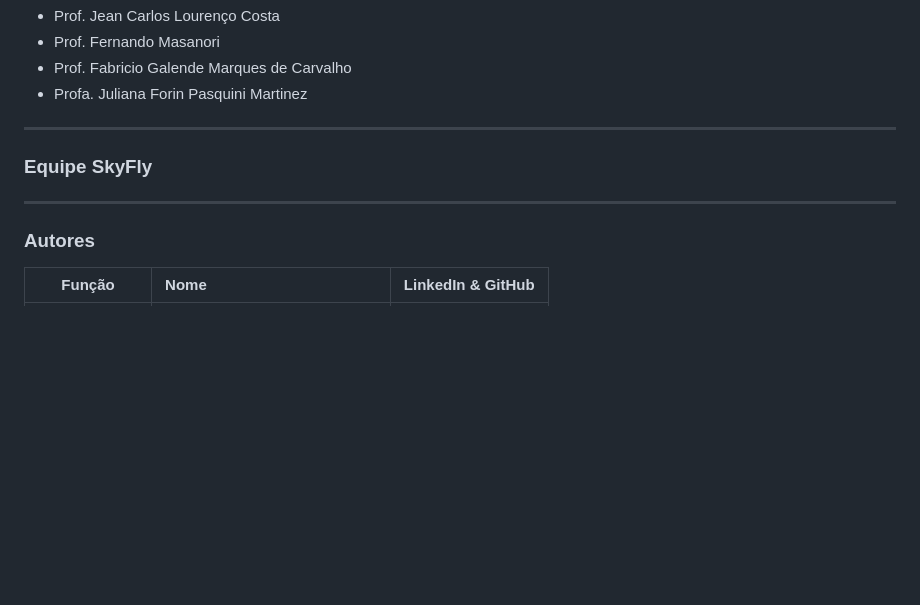
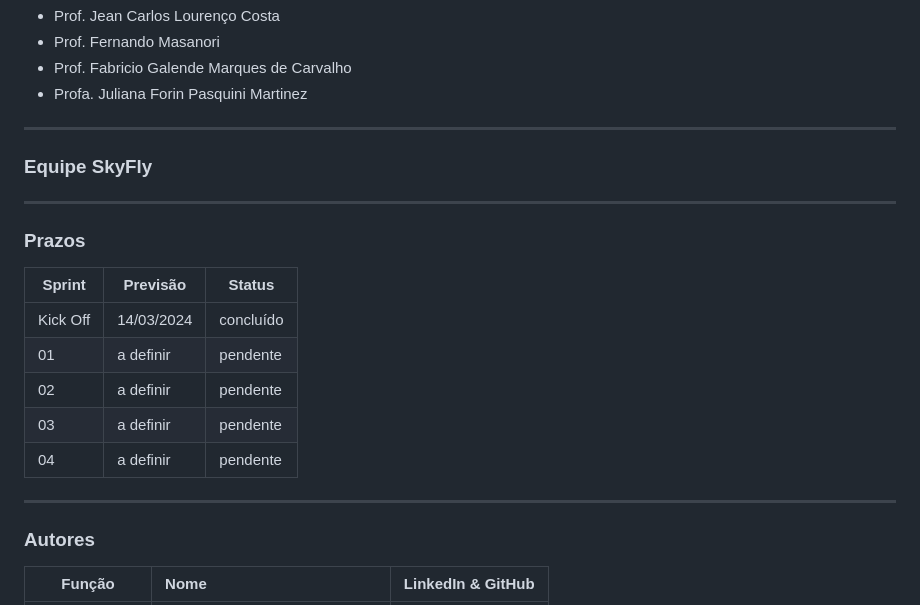
Before and after one commit to SkyFlyTeam/SmartFarm, a Markdown page: README.md, the part around the change. GitHub-like rendering; blank space fills up the shorter version.

Commit message:
adicionando tabela de prazos

```diff
--- a/README.md
+++ b/README.md
@@ -17,6 +17,18 @@
 ### Equipe SkyFly
 ---
 
+### Prazos
+
+Sprint | Previsão | Status|
+|------|--------|------|
+|Kick Off | 14/03/2024 | concluído|
+|01 | a definir | pendente |
+|02|  a definir| pendente |
+|03| a definir | pendente |
+|04| a definir | pendente |
+
+---
+
 ### Autores
 |    Função     | Nome                                  |                                                                                                                                                      LinkedIn & GitHub                                                                                                                                                      |
 | :-----------: | :------------------------------------ | :-------------------------------------------------------------------------------------------------------------------------------------------------------------------------------------------------------------------------------------------------------------------------------------------------------------------------: |
```
